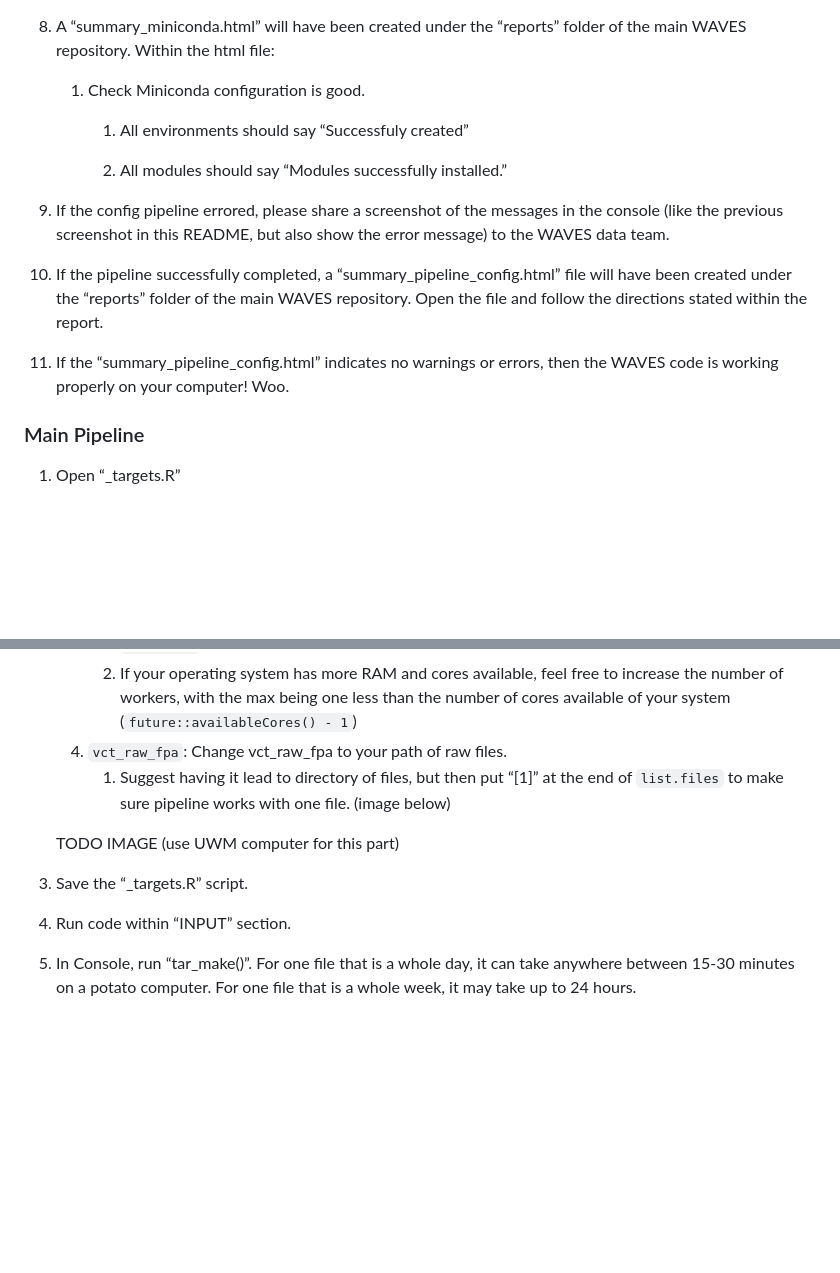
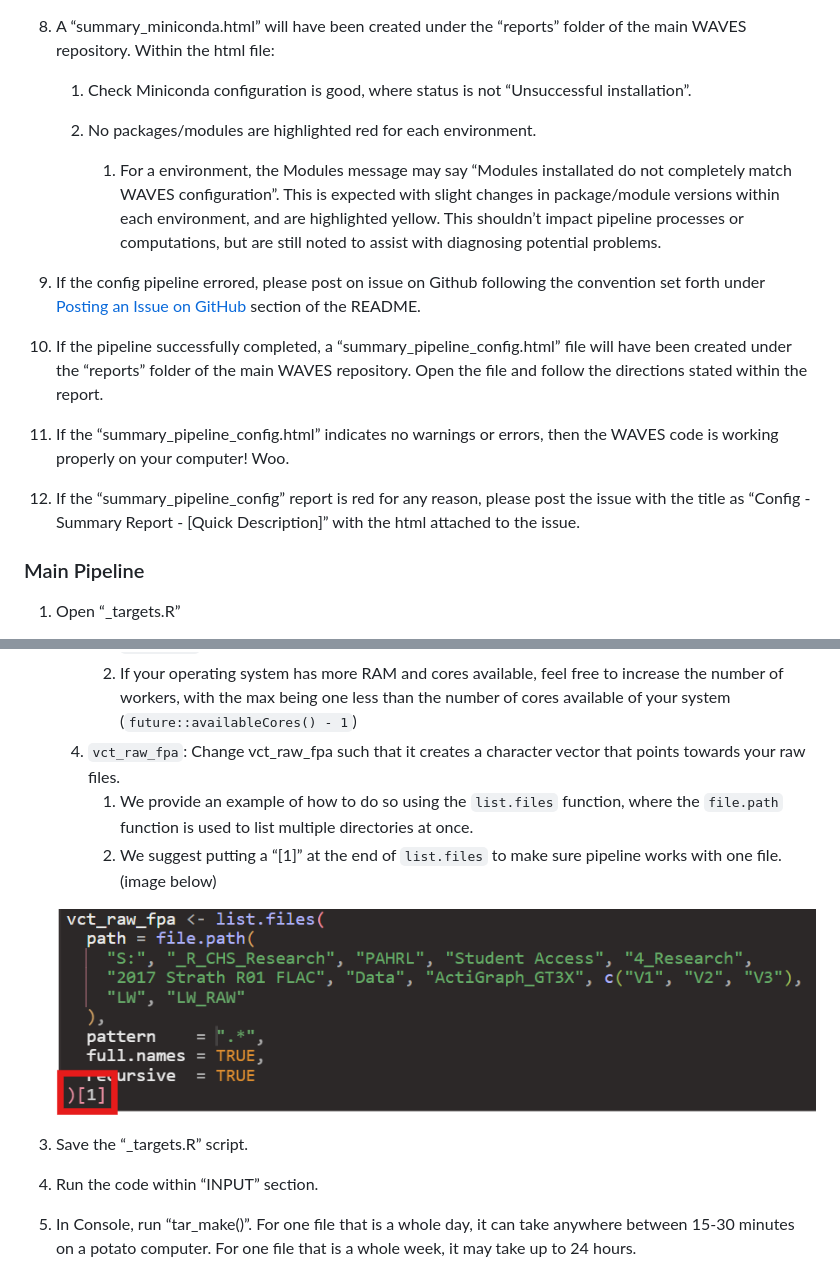
Before and after one commit to WAVES-Collaborative/WAVES, a Markdown page: README.md, 2 parts joined by grey strips. Drawn GitHub-style; pictures changed too: media/Screenshot 2026-03-02 114951.png (added); blank space fills up the shorter version.

```diff
--- a/README.md
+++ b/README.md
@@ -123,15 +123,22 @@ potentially available validation data.
 8.  A “summary_miniconda.html” will have been created under the
     “reports” folder of the main WAVES repository. Within the html file:
 
-    1.  Check Miniconda configuration is good.
+    1.  Check Miniconda configuration is good, where status is not
+        “Unsuccessful installation”.
 
-        1.  All environments should say “Successfuly created”
+    2.  No packages/modules are highlighted red for each environment.
 
-        2.  All modules should say “Modules successfully installed.”
+        1.  For a environment, the Modules message may say “Modules
+            installated do not completely match WAVES configuration”.
+            This is expected with slight changes in package/module
+            versions within each environment, and are highlighted
+            yellow. This shouldn’t impact pipeline processes or
+            computations, but are still noted to assist with diagnosing
+            potential problems.
 
-9.  If the config pipeline errored, please share a screenshot of the
-    messages in the console (like the previous screenshot in this
-    README, but also show the error message) to the WAVES data team.
+9.  If the config pipeline errored, please post on issue on Github
+    following the convention set forth under [Posting an Issue on
+    GitHub](#posting-an-issue-on-github) section of the README.
 
 10. If the pipeline successfully completed, a
     “summary_pipeline_config.html” file will have been created under the
@@ -141,6 +148,10 @@ potentially available validation data.
 11. If the “summary_pipeline_config.html” indicates no warnings or
     errors, then the WAVES code is working properly on your computer!
     Woo.
+
+12. If the “summary_pipeline_config” report is red for any reason,
+    please post the issue with the title as “Config - Summary Report -
+    \[Quick Description\]” with the html attached to the issue.
 
 ### Main Pipeline
 
@@ -169,16 +180,19 @@ potentially available validation data.
             feel free to increase the number of workers, with the max
             being one less than the number of cores available of your
             system (`future::availableCores() - 1`)
-    4.  `vct_raw_fpa`: Change vct_raw_fpa to your path of raw files.
-        1.  Suggest having it lead to directory of files, but then put
-            “\[1\]” at the end of `list.files` to make sure pipeline
-            works with one file. (image below)
+    4.  `vct_raw_fpa`: Change vct_raw_fpa such that it creates a
+        character vector that points towards your raw files.
+        1.  We provide an example of how to do so using the `list.files`
+            function, where the `file.path` function is used to list
+            multiple directories at once.
+        2.  We suggest putting a “\[1\]” at the end of `list.files` to
+            make sure pipeline works with one file. (image below)
 
-    TODO IMAGE (use UWM computer for this part)
+    ![](media/Screenshot%202026-03-02%20114951.png)
 
 3.  Save the “\_targets.R” script.
 
-4.  Run code within “INPUT” section.
+4.  Run the code within “INPUT” section.
 
 5.  In Console, run “tar_make()”. For one file that is a whole day, it
     can take anywhere between 15-30 minutes on a potato computer. For
```
Also changed, not shown: other parts of README.md (+87 -2 lines), media/example_issue_pasting_code.png (added), media/example_issue_screenshot.png (added), 1 other file.
